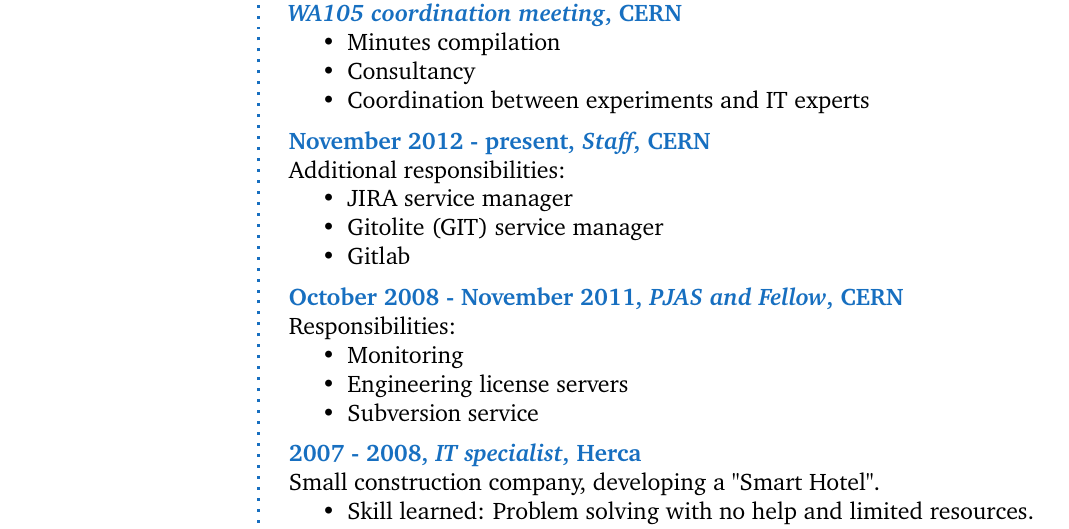
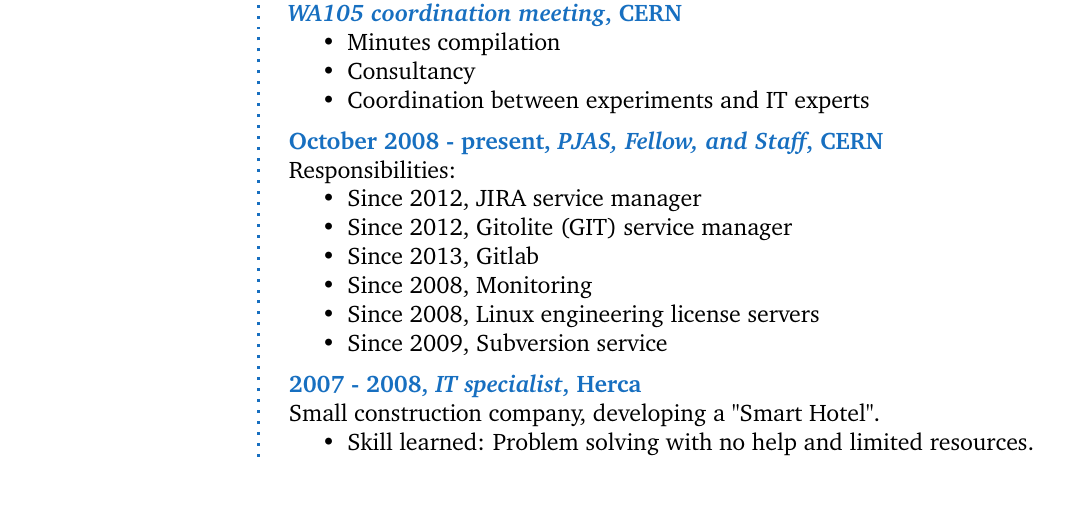
Before and after one commit to lvarin/latex, a LaTeX book (agonzale.tex): part of the page, cut so that both start at the same text. Compiled offline with pdfLaTeX.

Commit message:
Added few responsabilities, check dates, add explanation and numbers

```diff
--- a/agonzale.tex
+++ b/agonzale.tex
@@ -90,21 +90,15 @@
 	\end{itemize}
 	}
 
-\CVItem{November 2012 - present, \textit{Staff}, CERN}{
-	Additional responsibilities:
+\CVItem{October 2008 - present, \textit{PJAS, Fellow, and Staff}, CERN}{
+	Responsibilities:
 \begin{itemize}
-	\item JIRA service manager
-	\item Gitolite (GIT) service manager
-	\item Gitlab
-\end{itemize}
-}
-
-\CVItem{October 2008 - November 2011, \textit{PJAS and Fellow}, CERN}
-	{Responsibilities:
-\begin{itemize}
-	\item Monitoring
-	\item Engineering license servers
-	\item Subversion service
+	\item Since 2012, JIRA service manager
+	\item Since 2012, Gitolite (GIT) service manager
+	\item Since 2013, Gitlab
+	\item Since 2008, Monitoring
+	\item Since 2008, Linux engineering license servers
+	\item Since 2009, Subversion service
 \end{itemize}
 }
 
```
